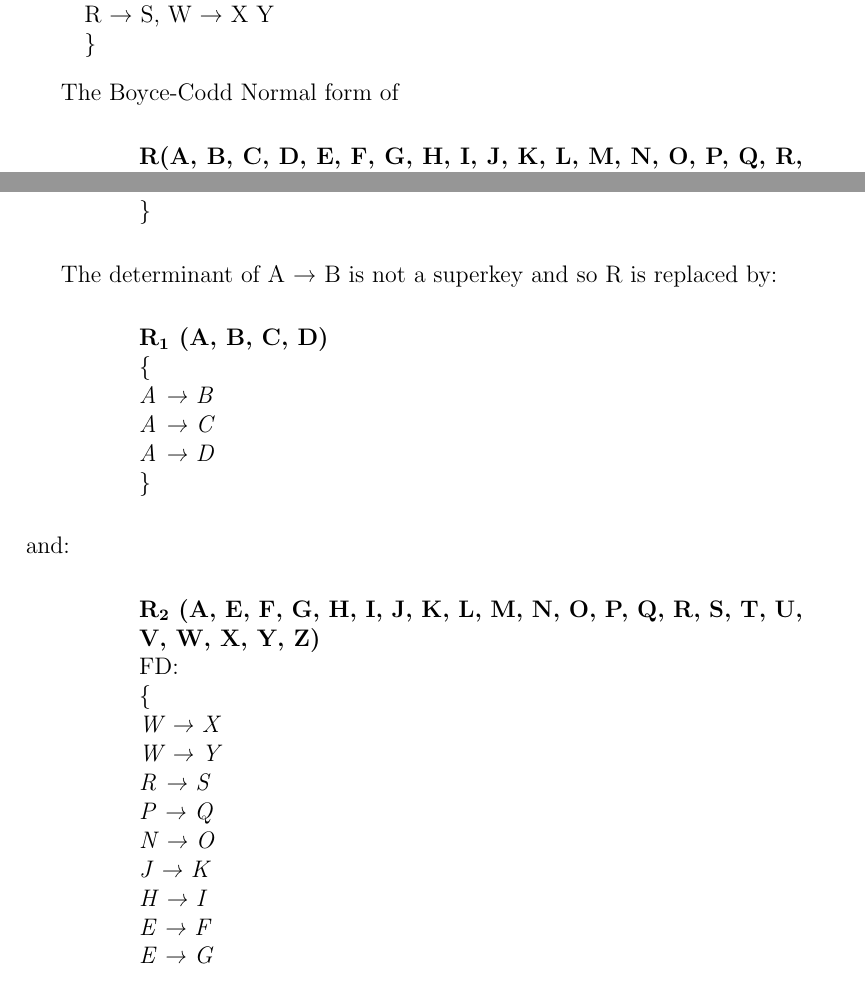
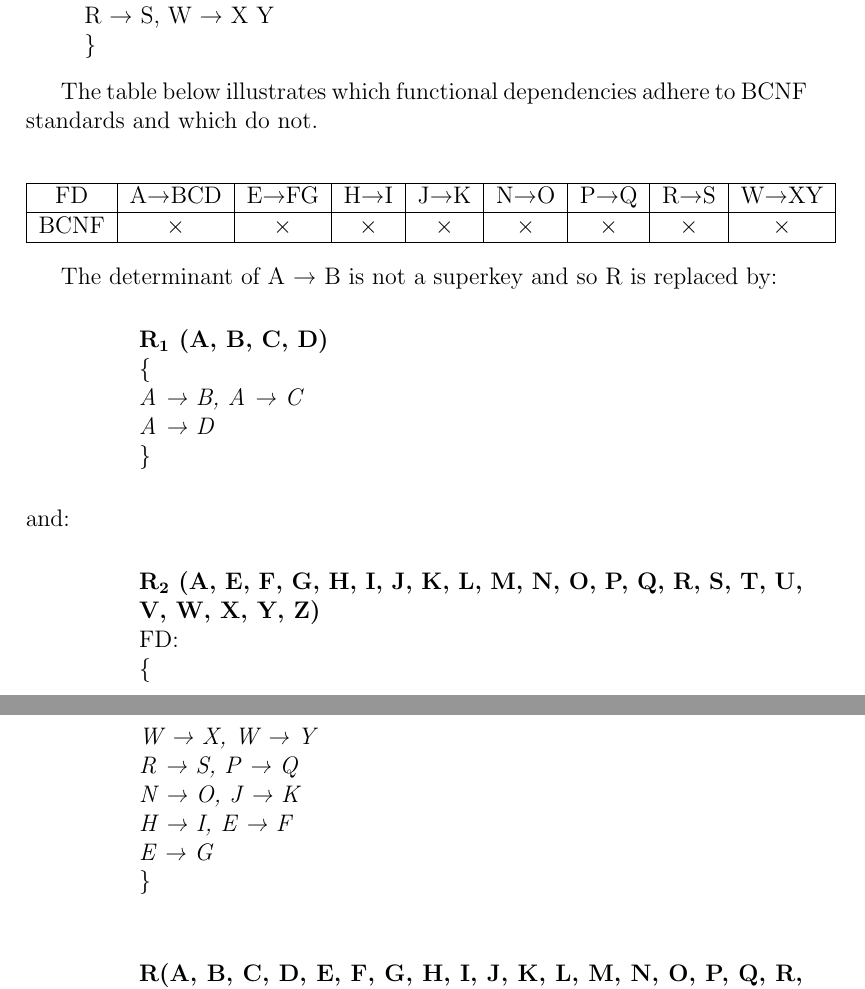
Before and after one commit to masud70/DBMS-Project-Report, a LaTeX paper (main.tex, which reads normalization.tex): two parts of pages 29 and 31 of 57 before the commit and two parts of pages 29 and 30 of 57 after it, joined at a grey line, cut so that both start at the same text. Compiled offline with pdfLaTeX.

Commit message:
basic table formed

```diff
--- a/main.tex
+++ b/main.tex
@@ -21,11 +21,20 @@
 \usepackage{comment}
 \usepackage[none]{hyphenat}
 %-------------------------------
+\usepackage{tikz}
+\usepackage{calc}
+\usepackage{tabu}
 %Package for multicoloumn
 \usepackage{multicol}
+%Package for multirow
+\usepackage{multirow}
+\def\checkmark{\tikz\fill[scale=0.4](0,.35) -- (.25,0) -- (1,.7) -- (.25,.15) -- cycle;}
 %----------------------------
 %Package for adjust width
 \usepackage{changepage}
+\usepackage{array}
+    \newcolumntype{P}[1]{>{\centering\arraybackslash}p{#1}}
+    \newcolumntype{M}[1]{>{\centering\arraybackslash}m{#1}}
 
 %----------------------------
 
--- a/normalization.tex
+++ b/normalization.tex
@@ -88,7 +88,60 @@ Now, \textbf{\emph{R}} becomes as follows -\\
 \}
 \end{enumerate}
 
-The Boyce-Codd Normal form of\\
+The table below illustrates which functional dependencies adhere to BCNF standards and which do not.
+
+
+\begin{center}
+
+\begin{tabular}{ |c|c|c|c|c|c|c|c|c| }
+\hline
+ FD&A→BCD&E→FG&H→I&J→K&N→O&P→Q&R→S&W→XY\\
+\hline
+BCNF&$\times$&$\times$&$\times$&$\times$&$\times$&$\times$&$\times$&$\times$ \\ \hline
+
+\end{tabular}
+\end{center}
+
+The determinant of A → B is not a superkey and so R is replaced by:\\
+
+\begin{adjustwidth}{2cm}{}
+\textbf{R\textsubscript{1} (A, B, C, D)}\\
+\{\\
+\textit{
+A → B, A → C\\
+A → D\\
+}
+\}\\
+\end{adjustwidth}
+and:\\
+
+\begin{adjustwidth}{2cm}{}
+\textbf{R\textsubscript{2} (A, E, F, G, H, I, J, K, L, M, N, O, P, Q, R, S, T, U, V, W, X, Y, Z)}\\
+FD:\\
+\{ \\
+\textit{
+W → X, W → Y\\
+R → S, P → Q\\
+N → O, J → K\\
+H → I, E → F\\
+E → G\\
+}
+\}\\ \\
+\end{adjustwidth}
+
+
+
+
+
+
+
+
+
+
+
+
+
+
 
 \begin{adjustwidth}{2cm}{}
 \textbf{R(A, B, C, D, E, F, G, H, I, J, K, L, M, N, O, P, Q, R, S, T, U, V, W, X, Y, Z)}\\
@@ -209,37 +262,8 @@ W → Y\\
 \}\\
 \end{adjustwidth}
 
-The determinant of A → B is not a superkey and so R is replaced by:\\
 
-\begin{adjustwidth}{2cm}{}
-\textbf{R\textsubscript{1} (A, B, C, D)}\\
-\{\\
-\textit{
-A → B\\
-A → C\\
-A → D\\
-}
-\}\\
-\end{adjustwidth}
-and:\\
-
-\begin{adjustwidth}{2cm}{}
-\textbf{R\textsubscript{2} (A, E, F, G, H, I, J, K, L, M, N, O, P, Q, R, S, T, U, V, W, X, Y, Z)}\\
-FD:\\
-\{ \\
-\textit{
-W → X\\
-W → Y\\
-R → S\\
-P → Q\\
-N → O\\
-J → K\\
-H → I\\
-E → F\\
-E → G\\
-}
-\}\\ \\
-\end{adjustwidth}
+%djgsbnbjknsfkbnsfjkbfsjkbnksfjbnksfjbncvlfxgcvscvfxcv
 
 In:\\
 
```
Also changed, not shown: main.pdf, main.tex (2 more changed lines), 2 other files.
